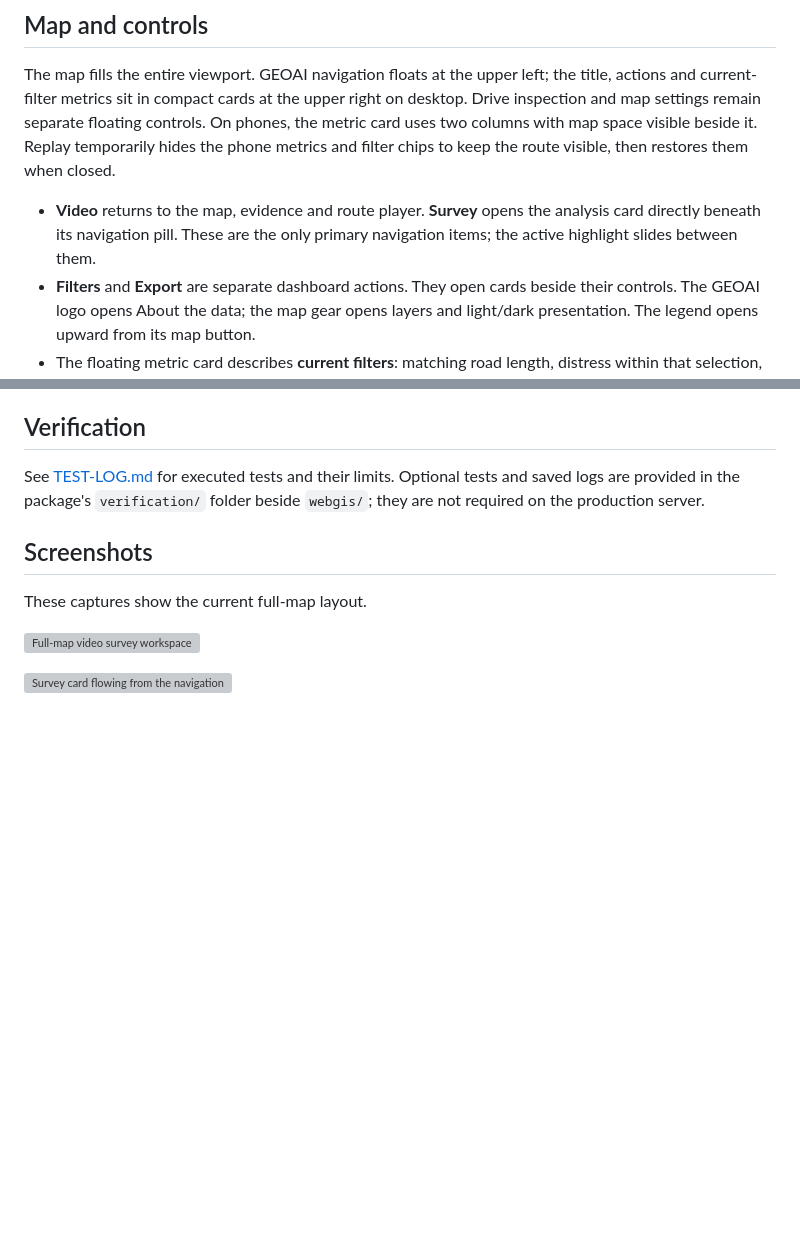
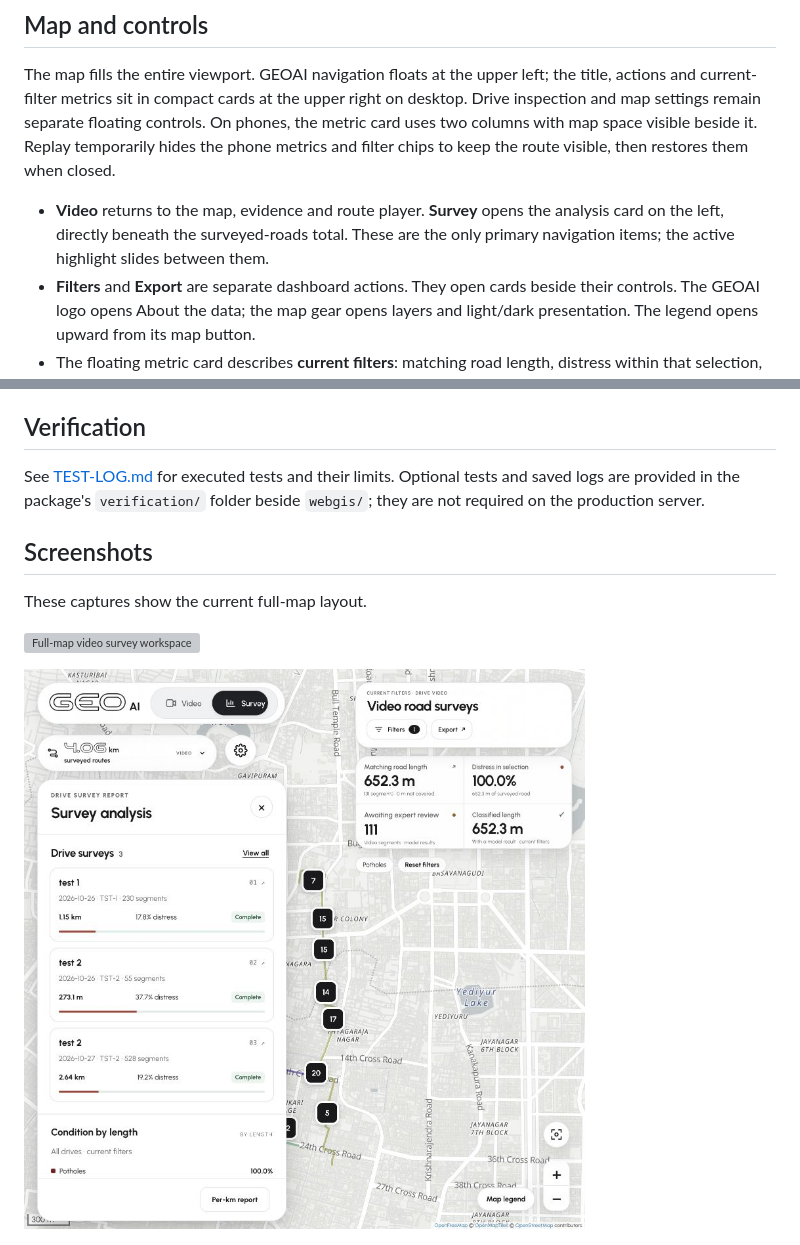
Before and after one commit to Suraj-B12/GeoAI_Video_GIS, a Markdown page: webgis/README.md, 2 parts joined by grey strips. GitHub-like rendering; pictures changed too: webgis/screenshots/survey-left-update.jpg (added); blank space fills up the shorter version; grey boxes are pictures that could not be loaded.

Commit message:
Position survey card beneath road total and match GEO typography

```diff
--- a/webgis/README.md
+++ b/webgis/README.md
@@ -28,7 +28,7 @@ The browser calls the existing read-only `/gis/*` API. No additional backend, da
 
 The map fills the entire viewport. GEOAI navigation floats at the upper left; the title, actions and current-filter metrics sit in compact cards at the upper right on desktop. Drive inspection and map settings remain separate floating controls. On phones, the metric card uses two columns with map space visible beside it. Replay temporarily hides the phone metrics and filter chips to keep the route visible, then restores them when closed.
 
-- **Video** returns to the map, evidence and route player. **Survey** opens the analysis card directly beneath its navigation pill. These are the only primary navigation items; the active highlight slides between them.
+- **Video** returns to the map, evidence and route player. **Survey** opens the analysis card on the left, directly beneath the surveyed-roads total. These are the only primary navigation items; the active highlight slides between them.
 - **Filters** and **Export** are separate dashboard actions. They open cards beside their controls. The GEOAI logo opens About the data; the map gear opens layers and light/dark presentation. The legend opens upward from its map button.
 - The floating metric card describes **current filters**: matching road length, distress within that selection, segments awaiting expert review and classified length. They do not claim to describe the whole route when a distress filter is active.
 - Select the **surveyed routes** distance capsule to open **Inspect a drive**. Choosing a drive focuses it without hiding the other route tracks or silently changing the observation filters. Use the explicit session filter to restrict observations and statistics to one drive.
@@ -91,7 +91,7 @@ These captures show the current full-map layout.
 
 ![Full-map video survey workspace](screenshots/fullmap-desktop.jpg)
 
-![Survey card flowing from the navigation](screenshots/fullmap-survey-desktop.jpg)
+![Survey card beneath the surveyed-roads total](screenshots/survey-left-update.jpg)
 
 ![Phone map and floating controls](screenshots/fullmap-mobile.jpg)
 
```
Also changed, not shown: webgis/TEST-LOG.md (+3 -1 lines), 5 other files.
